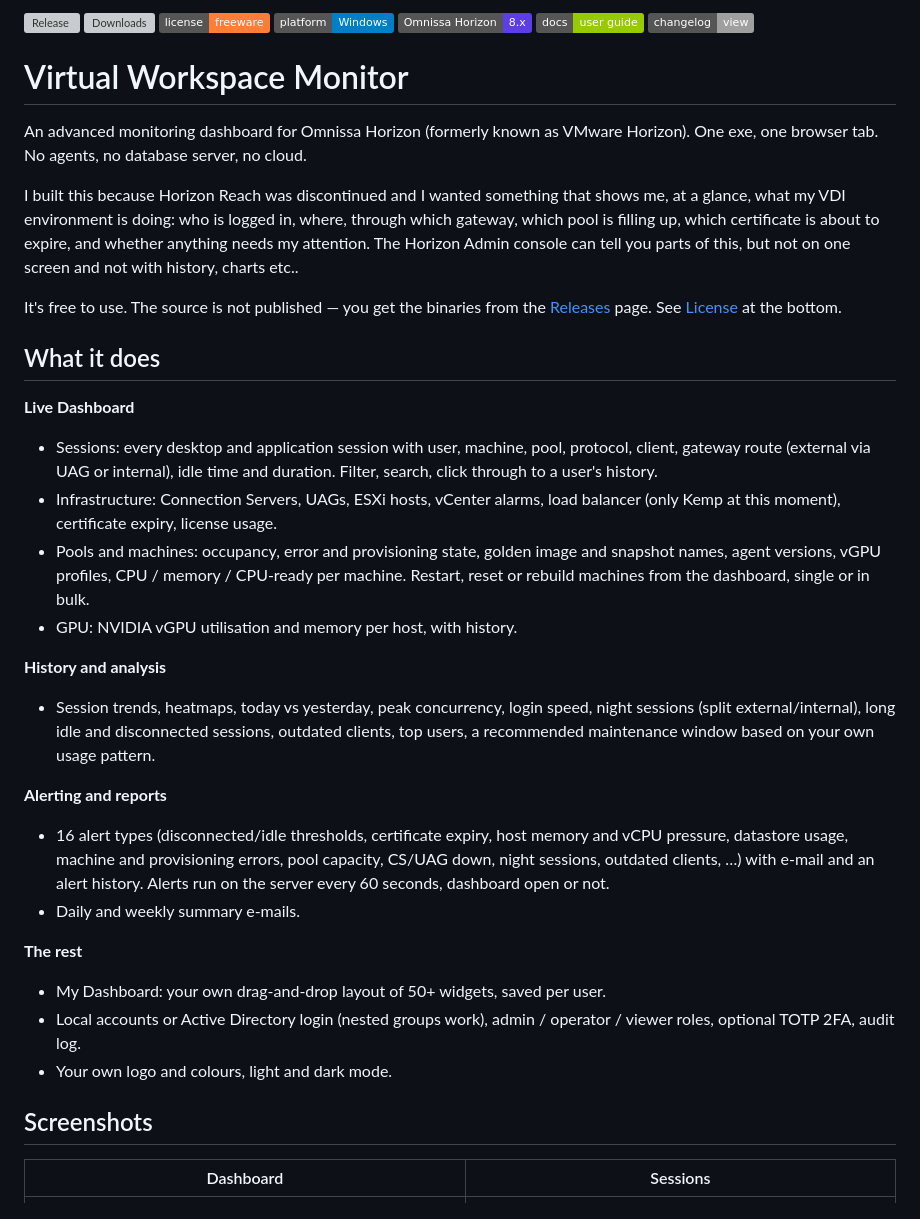
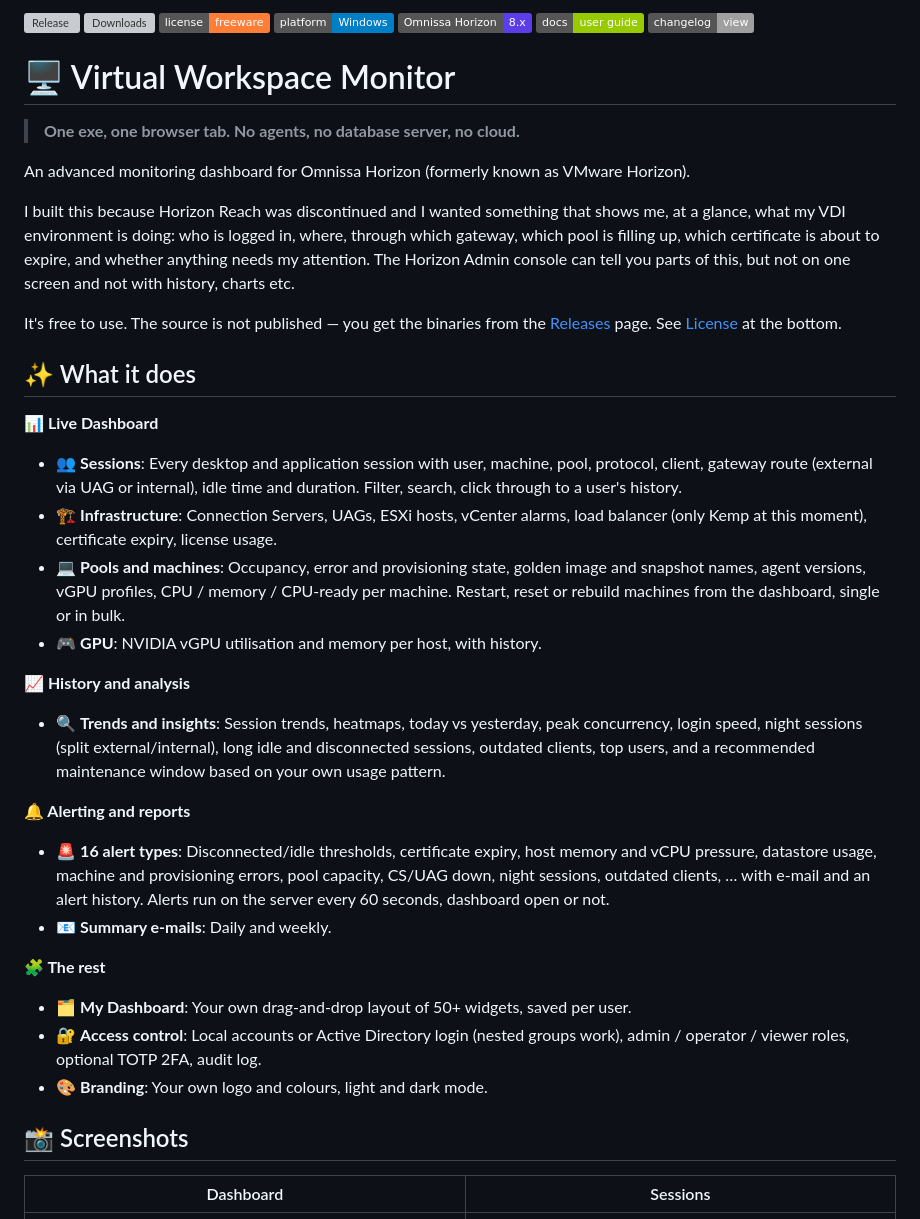
Before and after one commit to skynet-projects/virtual-workspace-monitor, a Markdown page: README.md, the part around one of its changes. Drawn GitHub-style; badges without logos; grey boxes are pictures that could not be loaded.

```diff
--- a/README.md
+++ b/README.md
@@ -10,38 +8,44 @@
 [![Docs](https://img.shields.io/badge/docs-user%20guide-green)](https://skynet-projects.github.io/virtual-workspace-monitor/)
 [![Changelog](https://img.shields.io/badge/changelog-view-lightgrey)](https://github.com/skynet-projects/virtual-workspace-monitor/blob/main/CHANGELOG.md)
 
-# Virtual Workspace Monitor
+# 🖥️ Virtual Workspace Monitor
 
-An advanced monitoring dashboard for Omnissa Horizon (formerly known as VMware Horizon). One exe, one browser tab. No agents, no database server, no cloud.
+> **One exe, one browser tab. No agents, no database server, no cloud.**
 
-I built this because Horizon Reach was discontinued and I wanted something that shows me, at a glance, what my VDI environment is doing: who is logged in, where, through which gateway, which pool is filling up, which certificate is about to expire, and whether anything needs my attention. The Horizon Admin console can tell you parts of this, but not on one screen and not with history, charts etc..
+An advanced monitoring dashboard for Omnissa Horizon (formerly known as VMware Horizon).
 
-It's free to use. The source is not published — you get the binaries from the [Releases](../../releases) page. See [License](#license) at the bottom.
+I built this because Horizon Reach was discontinued and I wanted something that shows me, at a glance, what my VDI environment is doing: who is logged in, where, through which gateway, which pool is filling up, which certificate is about to expire, and whether anything needs my attention. The Horizon Admin console can tell you parts of this, but not on one screen and not with history, charts etc.
 
-## What it does
+It's free to use. The source is not published — you get the binaries from the [Releases](https://github.com/skynet-projects/virtual-workspace-monitor/releases) page. See [License](#-license) at the bottom.
 
-**Live Dashboard**
-- Sessions: every desktop and application session with user, machine, pool, protocol, client, gateway route (external via UAG or internal), idle time and duration. Filter, search, click through to a user's history.
-- Infrastructure: Connection Servers, UAGs, ESXi hosts, vCenter alarms, load balancer (only Kemp at this moment), certificate expiry, license usage.
-- Pools and machines: occupancy, error and provisioning state, golden image and snapshot names, agent versions, vGPU profiles, CPU / memory / CPU-ready per machine. Restart, reset or rebuild machines from the dashboard, single or in bulk.
-- GPU: NVIDIA vGPU utilisation and memory per host, with history.
+## ✨ What it does
 
-**History and analysis**
-- Session trends, heatmaps, today vs yesterday, peak concurrency, login speed, night sessions (split external/internal), long idle and disconnected sessions, outdated clients, top users, a recommended maintenance window based on your own usage pattern.
+**📊 Live Dashboard**
 
-**Alerting and reports**
-- 16 alert types (disconnected/idle thresholds, certificate expiry, host memory and vCPU pressure, datastore usage, machine and provisioning errors, pool capacity, CS/UAG down, night sessions, outdated clients, …) with e-mail and an alert history. Alerts run on the server every 60 seconds, dashboard open or not.
-- Daily and weekly summary e-mails.
+- 👥 **Sessions**: Every desktop and application session with user, machine, pool, protocol, client, gateway route (external via UAG or internal), idle time and duration. Filter, search, click through to a user's history.
+- 🏗️ **Infrastructure**: Connection Servers, UAGs, ESXi hosts, vCenter alarms, load balancer (only Kemp at this moment), certificate expiry, license usage.
+- 💻 **Pools and machines**: Occupancy, error and provisioning state, golden image and snapshot names, agent versions, vGPU profiles, CPU / memory / CPU-ready per machine. Restart, reset or rebuild machines from the dashboard, single or in bulk.
+- 🎮 **GPU**: NVIDIA vGPU utilisation and memory per host, with history.
 
-**The rest**
-- My Dashboard: your own drag-and-drop layout of 50+ widgets, saved per user.
-- Local accounts or Active Directory login (nested groups work), admin / operator / viewer roles, optional TOTP 2FA, audit log.
-- Your own logo and colours, light and dark mode.
+**📈 History and analysis**
 
-## Screenshots
+- 🔍 **Trends and insights**: Session trends, heatmaps, today vs yesterday, peak concurrency, login speed, night sessions (split external/internal), long idle and disconnected sessions, outdated clients, top users, and a recommended maintenance window based on your own usage pattern.
+
+**🔔 Alerting and reports**
+
+- 🚨 **16 alert types**: Disconnected/idle thresholds, certificate expiry, host memory and vCPU pressure, datastore usage, machine and provisioning errors, pool capacity, CS/UAG down, night sessions, outdated clients, … with e-mail and an alert history. Alerts run on the server every 60 seconds, dashboard open or not.
+- 📧 **Summary e-mails**: Daily and weekly.
+
+**🧩 The rest**
+
+- 🗂️ **My Dashboard**: Your own drag-and-drop layout of 50+ widgets, saved per user.
+- 🔐 **Access control**: Local accounts or Active Directory login (nested groups work), admin / operator / viewer roles, optional TOTP 2FA, audit log.
+- 🎨 **Branding**: Your own logo and colours, light and dark mode.
+
+## 📸 Screenshots
 
 | Dashboard | Sessions |
-|---|---|
+| --- | --- |
 | ![Dashboard](docs/screenshots/VWM-dashboard.png) | ![Sessions](docs/screenshots/VWM-sessions.png) |
 
 | Infrastructure | Charts |
```
Also changed, not shown: other parts of README.md (+46 -48 lines).
